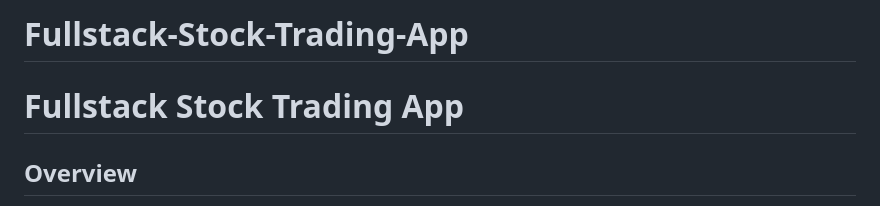
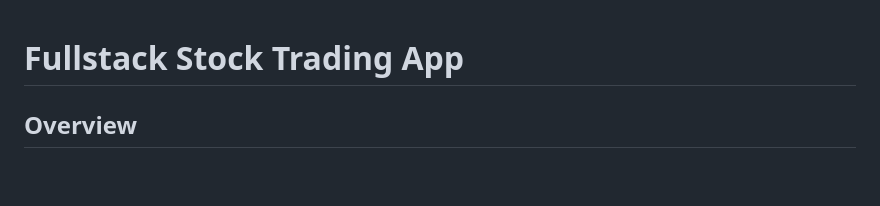
Before and after one commit to AgastyaKro/Fullstack-Stock-Trading-App, a Markdown page: README.md, the part around the change. Rendered like a GitHub page; blank space fills up the shorter version.

```diff
--- a/README.md
+++ b/README.md
@@ -1,4 +1,3 @@
-# Fullstack-Stock-Trading-App
 
 # Fullstack Stock Trading App
 
```
